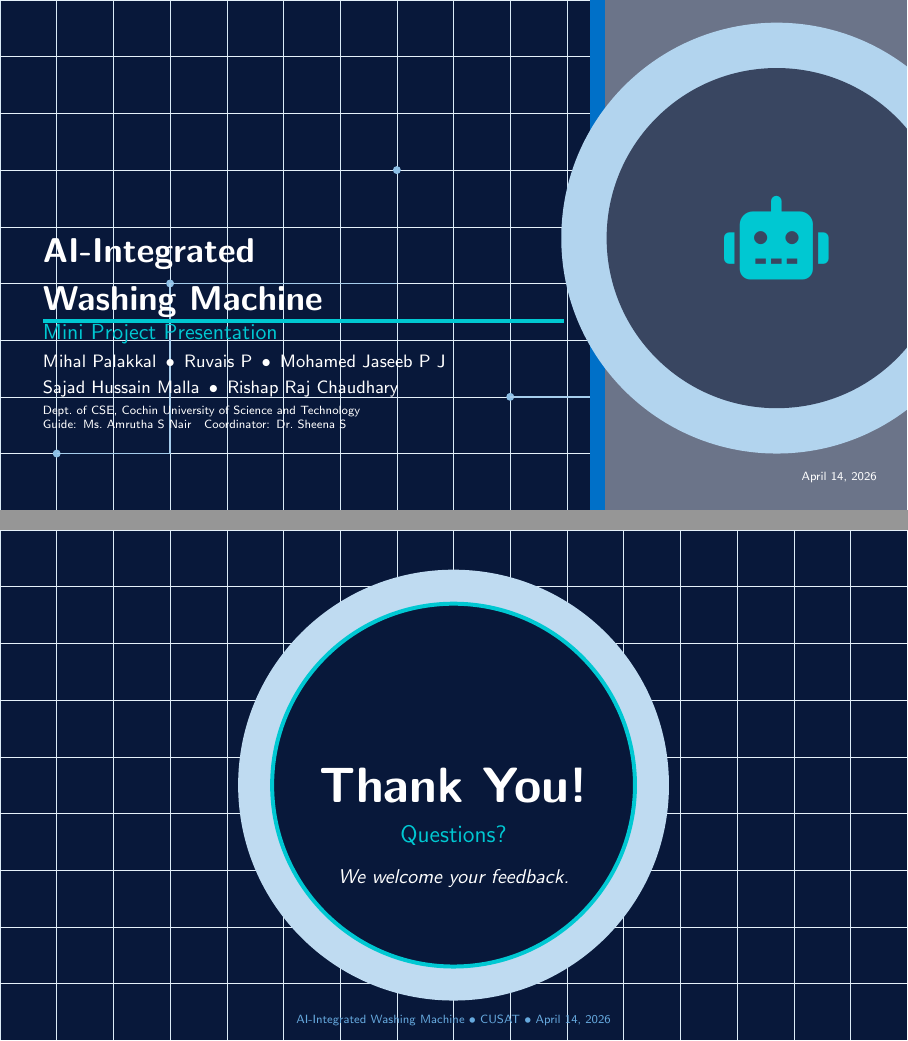
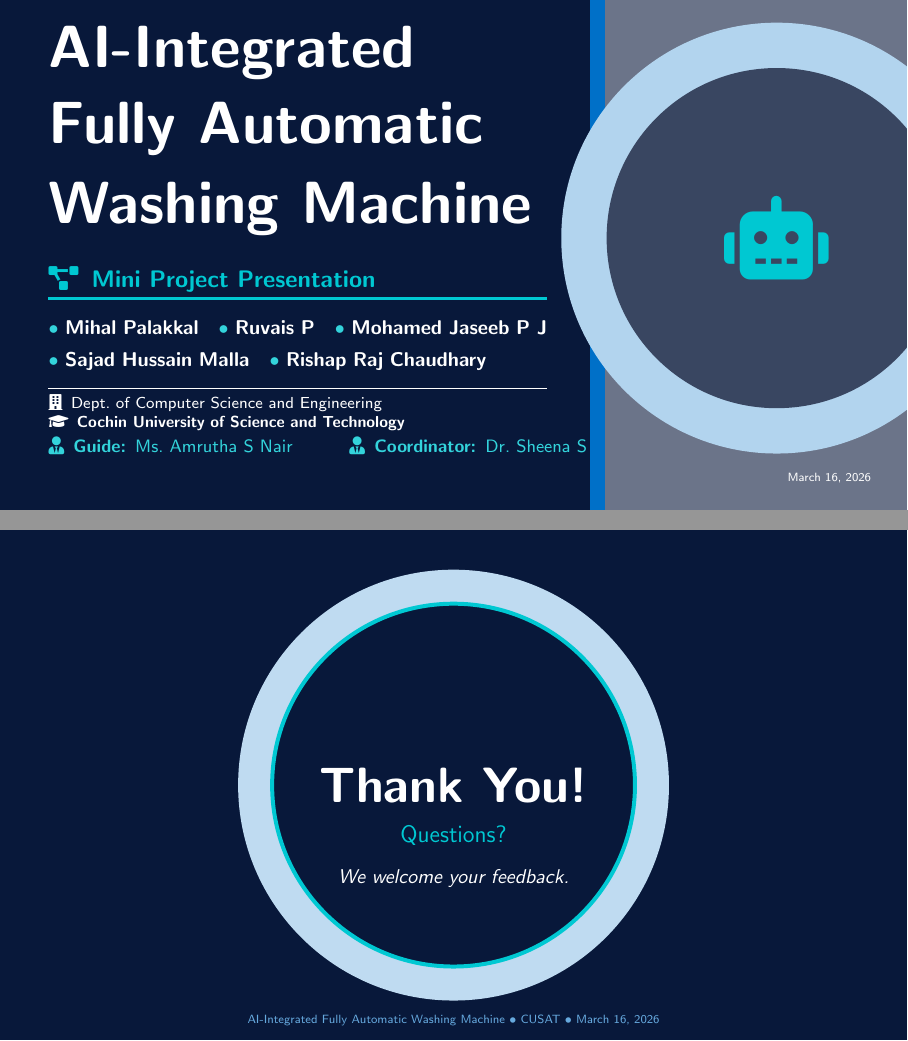
Before and after one commit to MihalPalakkal/AI-Integrated-Washing-Machine, LaTeX slides (PPT Main Presentation/presentation.tex): pages 1 and 25 of 25, joined at a grey line. Compiled offline with pdfLaTeX.

Commit message:
Update presentation and clean up LaTeX build artifacts

```diff
--- a/PPT Main Presentation/presentation.tex
+++ b/PPT Main Presentation/presentation.tex
@@ -231,7 +205,7 @@
 % ============================================================
 % METADATA
 % ============================================================
-\title{AI-Integrated Washing Machine}
+\title{AI-Integrated Fully Automatic Washing Machine}
 \subtitle{Mini Project Presentation}
 \author{
   Mihal Palakkal \quad Ruvais P \quad Mohamed Jaseeb P J \\
@@ -243,7 +217,7 @@
   \textbf{Guide:} Ms.~Amrutha S~Nair\quad
   \textbf{Coordinator:} Dr.~Sheena~S%
 }
-\date{\today}
+\date{March 16, 2026}
 
 % ============================================================
 \begin{document}
@@ -257,33 +231,6 @@
 
   % --- Background ---
   \fill[NavyBlue] (current page.south west) rectangle (current page.north east);
-
-  % --- Subtle grid ---
-  \foreach \xi in {0,...,16}{
-    \draw[AccentBlue!15, line width=0.2pt]
-      ([xshift=\xi cm]current page.south west) --
-      ([xshift=\xi cm]current page.north west);
-  }
-  \foreach \yi in {0,...,9}{
-    \draw[AccentBlue!10, line width=0.2pt]
-      ([yshift=\yi cm]current page.south west) --
-      ([yshift=\yi cm]current page.south east);
-  }
-
-  % --- Circuit traces ---
-  \foreach \xi/\yi in {1/1,3/4,7/6,9/2,13/5,15/3}{
-    \fill[AccentBlue!45] ([xshift=\xi cm,yshift=\yi cm]current page.south west) circle (2pt);
-  }
-  \draw[AccentBlue!35, line width=0.8pt]
-    ([xshift=1cm,  yshift=1cm]current page.south west) --
-    ([xshift=3cm,  yshift=1cm]current page.south west) --
-    ([xshift=3cm,  yshift=4cm]current page.south west) --
-    ([xshift=7cm,  yshift=4cm]current page.south west);
-  \draw[AccentBlue!35, line width=0.8pt]
-    ([xshift=9cm,  yshift=2cm]current page.south west) --
-    ([xshift=13cm, yshift=2cm]current page.south west) --
-    ([xshift=13cm, yshift=5cm]current page.south west) --
-    ([xshift=15cm, yshift=5cm]current page.south west);
 
   % --- Right panel ---
   \fill[NavyBlue!60]
@@ -301,43 +248,59 @@
     at ([xshift=13.7cm, yshift=4.8cm]current page.south west) {\faRobot};
 
   % --- Title area ---
+  \def\leftmargin{0.85cm}
+
   % Cyan accent bar
   \fill[AccentCyan]
-    ([xshift=0.75cm, yshift=3.3cm]current page.south west) rectangle
-    ([xshift=0.75cm+9.2cm, yshift=3.37cm]current page.south west);
+    ([xshift=\leftmargin, yshift=3.7cm]current page.south west) rectangle
+    ([xshift=\leftmargin+8.8cm, yshift=3.77cm]current page.south west);
 
   % Main title
-  \node[anchor=south west, text=white, font=\LARGE\bfseries,
+  \node[anchor=south west, text=white, font=\fontsize{32}{36}\selectfont\bfseries,
         text width=9.5cm, inner sep=0pt]
-    at ([xshift=0.75cm, yshift=3.4cm]current page.south west)
-    {AI-Integrated\\[2pt]Washing Machine};
+    at ([xshift=\leftmargin, yshift=4.85cm]current page.south west)
+    {AI-Integrated\\[2pt]Fully Automatic\\[4pt]Washing Machine};
 
   % Subtitle
-  \node[anchor=north west, text=AccentCyan, font=\normalsize\sffamily,
+  \node[anchor=north west, text=AccentCyan, font=\large\sffamily\bfseries,
         inner sep=0pt]
-    at ([xshift=0.75cm, yshift=3.28cm]current page.south west)
-    {Mini Project Presentation};
+    at ([xshift=\leftmargin, yshift=4.3cm]current page.south west)
+    {\faProjectDiagram\enspace Mini Project Presentation};
 
   % Authors
-  \node[anchor=north west, text=white!80, font=\footnotesize,
+  \node[anchor=north west, text=white, font=\small,
         text width=9.5cm, inner sep=0pt]
-    at ([xshift=0.75cm, yshift=2.75cm]current page.south west)
-    {Mihal Palakkal\enspace\textbullet\enspace
-     Ruvais P\enspace\textbullet\enspace
-     Mohamed Jaseeb P~J\\[2pt]
-     Sajad Hussain Malla\enspace\textbullet\enspace
-     Rishap Raj Chaudhary};
+    at ([xshift=\leftmargin, yshift=3.35cm]current page.south west)
+    {%
+      \textcolor{AccentCyan!80}{\textbullet}~\textbf{Mihal Palakkal}\quad
+      \textcolor{AccentCyan!80}{\textbullet}~\textbf{Ruvais P}\quad
+      \textcolor{AccentCyan!80}{\textbullet}~\textbf{Mohamed Jaseeb P J}\\[4pt]
+      \textcolor{AccentCyan!80}{\textbullet}~\textbf{Sajad Hussain Malla}\quad
+      \textcolor{AccentCyan!80}{\textbullet}~\textbf{Rishap Raj Chaudhary}%
+    };
 
-  % Institute + guide
-  \node[anchor=north west, text=white!55, font=\tiny, text width=9.5cm,
+  % Institute + divider
+  \draw[white!20, line width=0.5pt]
+    ([xshift=\leftmargin, yshift=2.15cm]current page.south west) --
+    ([xshift=\leftmargin+8.8cm, yshift=2.15cm]current page.south west);
+
+  % Institute
+  \node[anchor=north west, text=white!70, font=\scriptsize, text width=9.5cm,
         inner sep=0pt]
-    at ([xshift=0.75cm, yshift=1.85cm]current page.south west)
-    {Dept.\ of CSE, Cochin University of Science and Technology\\
-     Guide: Ms.~Amrutha S~Nair\quad Coordinator: Dr.~Sheena~S};
+    at ([xshift=\leftmargin, yshift=2.05cm]current page.south west)
+    {\faBuilding\enspace Dept.\ of Computer Science and Engineering\\
+     \faGraduationCap\enspace \textbf{Cochin University of Science and Technology}};
+
+  % Guide Section
+  \node[anchor=north west, text=AccentCyan!80, font=\footnotesize, text width=9.5cm,
+        inner sep=0pt]
+    at ([xshift=\leftmargin, yshift=1.3cm]current page.south west)
+    {\faUserTie\enspace \textbf{Guide:}\enspace Ms.\ Amrutha S Nair\hfill
+     \faUserTie\enspace \textbf{Coordinator:}\enspace Dr.\ Sheena S};
 
   % Date (bottom-right)
-  \node[anchor=south east, text=white!40, font=\tiny]
-    at ([xshift=-0.4cm, yshift=0.35cm]current page.south east) {\today};
+  \node[anchor=south east, text=white!35, font=\tiny\sffamily]
+    at ([xshift=-0.5cm, yshift=0.35cm]current page.south east) {March 16, 2026};
 
 \end{tikzpicture}
 \end{frame}
@@ -829,17 +792,6 @@
 
   \fill[NavyBlue] (current page.south west) rectangle (current page.north east);
 
-  \foreach \xi in {0,...,16}{
-    \draw[AccentBlue!14, line width=0.2pt]
-      ([xshift=\xi cm]current page.south west) --
-      ([xshift=\xi cm]current page.north west);
-  }
-  \foreach \yi in {0,...,9}{
-    \draw[AccentBlue!10, line width=0.2pt]
-      ([yshift=\yi cm]current page.south west) --
-      ([yshift=\yi cm]current page.south east);
-  }
-
   % Outer glow circle
   \fill[AccentBlue!25] (current page.center) circle (3.8cm);
   % Inner ring
@@ -859,7 +811,7 @@
   % Bottom credit
   \node[text=AccentBlue!60, font=\tiny]
     at ([yshift=0.35cm]current page.south)
-    {AI-Integrated Washing Machine \textbullet{} CUSAT \textbullet{} \today};
+    {AI-Integrated Fully Automatic Washing Machine \textbullet{} CUSAT \textbullet{} March 16, 2026};
 
 \end{tikzpicture}
 \end{frame}
```
Also changed, not shown: PPT Main Presentation/presentation.pdf, PPT Main Presentation/presentation.tex (26 more changed lines), 10 other files.
